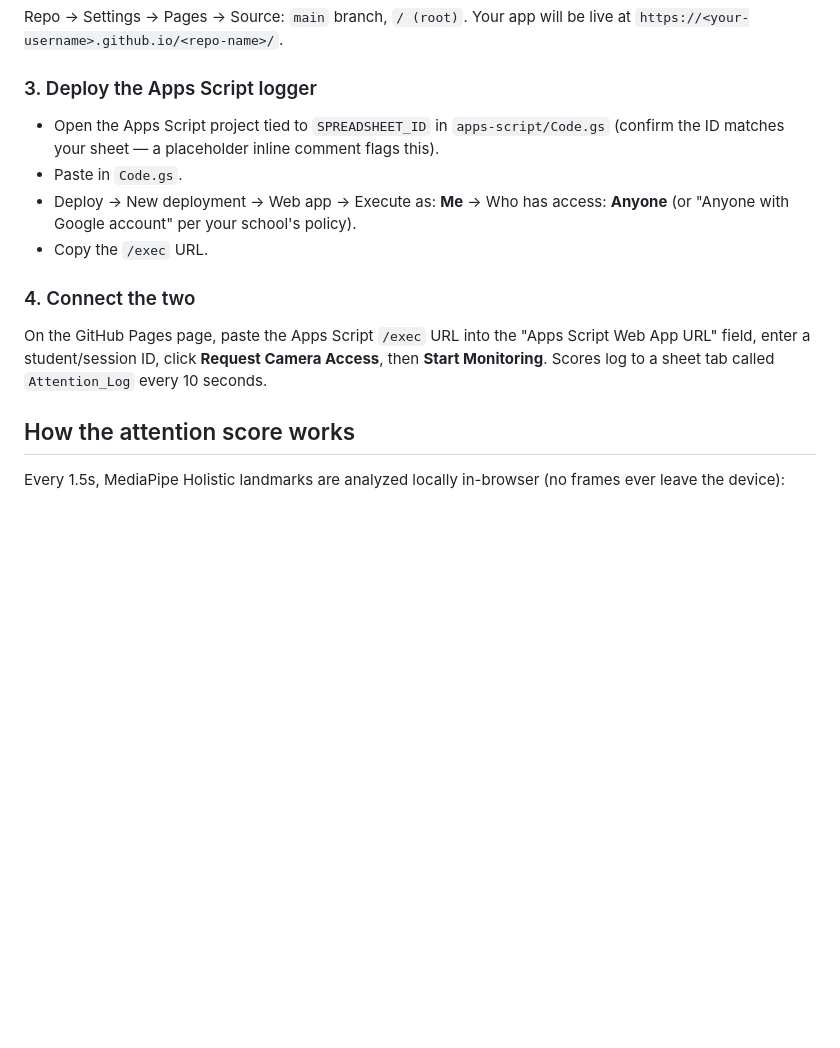
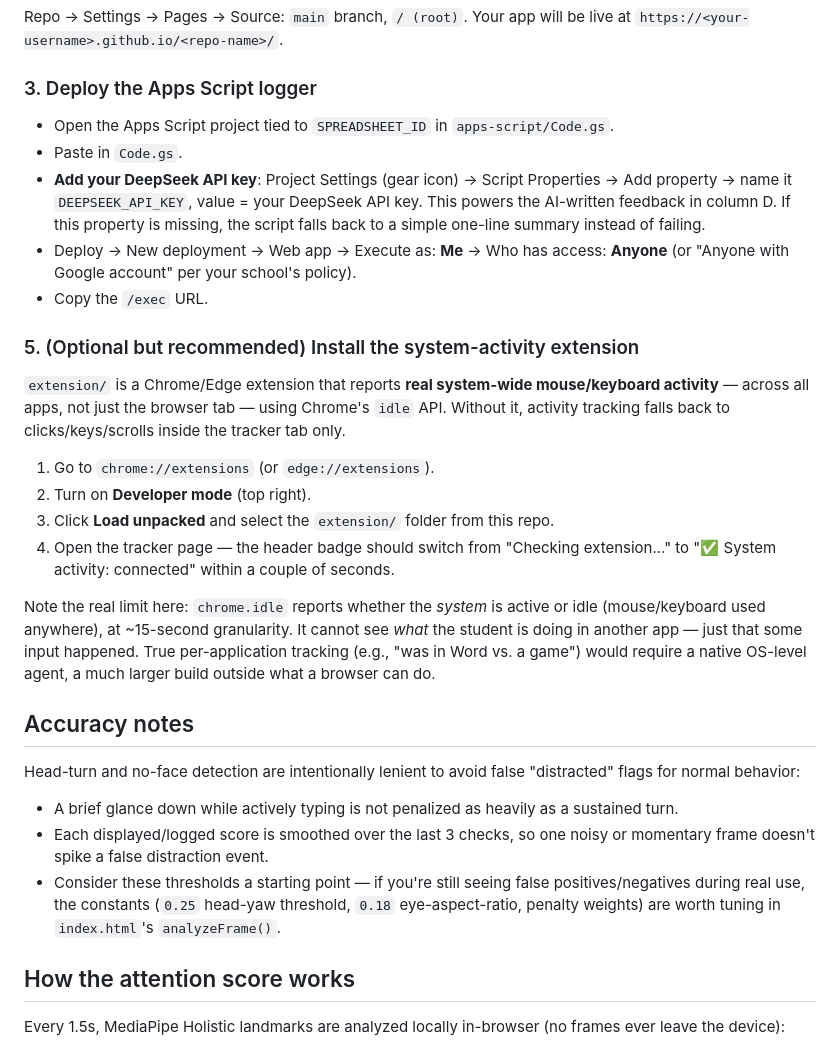
Before and after one commit to Den-avg/student-attention-tracker, a Markdown page: README.md, the part around the change. Rendered like a GitHub page; blank space fills up the shorter version.

```diff
--- a/README.md
+++ b/README.md
@@ -33,13 +33,28 @@ Repo → Settings → Pages → Source: `main` branch, `/ (root)`. Your app will
 `https://<your-username>.github.io/<repo-name>/`.
 
 ### 3. Deploy the Apps Script logger
-- Open the Apps Script project tied to `SPREADSHEET_ID` in `apps-script/Code.gs` (confirm the ID matches your sheet — a placeholder inline comment flags this).
+- Open the Apps Script project tied to `SPREADSHEET_ID` in `apps-script/Code.gs`.
 - Paste in `Code.gs`.
+- **Add your DeepSeek API key**: Project Settings (gear icon) → Script Properties → Add property → name it `DEEPSEEK_API_KEY`, value = your DeepSeek API key. This powers the AI-written feedback in column D. If this property is missing, the script falls back to a simple one-line summary instead of failing.
 - Deploy → New deployment → Web app → Execute as: **Me** → Who has access: **Anyone** (or "Anyone with Google account" per your school's policy).
 - Copy the `/exec` URL.
 
-### 4. Connect the two
-On the GitHub Pages page, paste the Apps Script `/exec` URL into the "Apps Script Web App URL" field, enter a student/session ID, click **Request Camera Access**, then **Start Monitoring**. Scores log to a sheet tab called `Attention_Log` every 10 seconds.
+### 5. (Optional but recommended) Install the system-activity extension
+`extension/` is a Chrome/Edge extension that reports **real system-wide mouse/keyboard activity** — across all apps, not just the browser tab — using Chrome's `idle` API. Without it, activity tracking falls back to clicks/keys/scrolls inside the tracker tab only.
+
+1. Go to `chrome://extensions` (or `edge://extensions`).
+2. Turn on **Developer mode** (top right).
+3. Click **Load unpacked** and select the `extension/` folder from this repo.
+4. Open the tracker page — the header badge should switch from "Checking extension…" to "✅ System activity: connected" within a couple of seconds.
+
+Note the real limit here: `chrome.idle` reports whether the *system* is active or idle (mouse/keyboard used anywhere), at ~15-second granularity. It cannot see *what* the student is doing in another app — just that some input happened. True per-application tracking (e.g., "was in Word vs. a game") would require a native OS-level agent, a much larger build outside what a browser can do.
+
+## Accuracy notes
+Head-turn and no-face detection are intentionally lenient to avoid false "distracted" flags for normal behavior:
+- A brief glance down while actively typing is not penalized as heavily as a sustained turn.
+- Each displayed/logged score is smoothed over the last 3 checks, so one noisy or momentary frame doesn't spike a false distraction event.
+- Consider these thresholds a starting point — if you're still seeing false positives/negatives during real use, the constants (`0.25` head-yaw threshold, `0.18` eye-aspect-ratio, penalty weights) are worth tuning in `index.html`'s `analyzeFrame()`.
+
 
 ## How the attention score works
 
```
